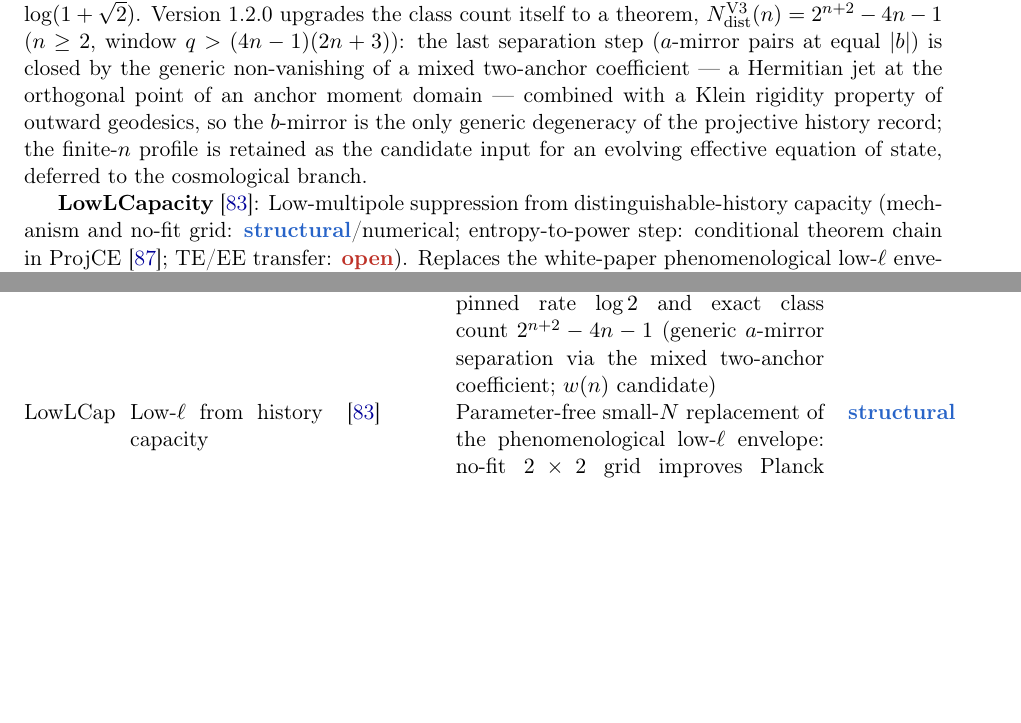
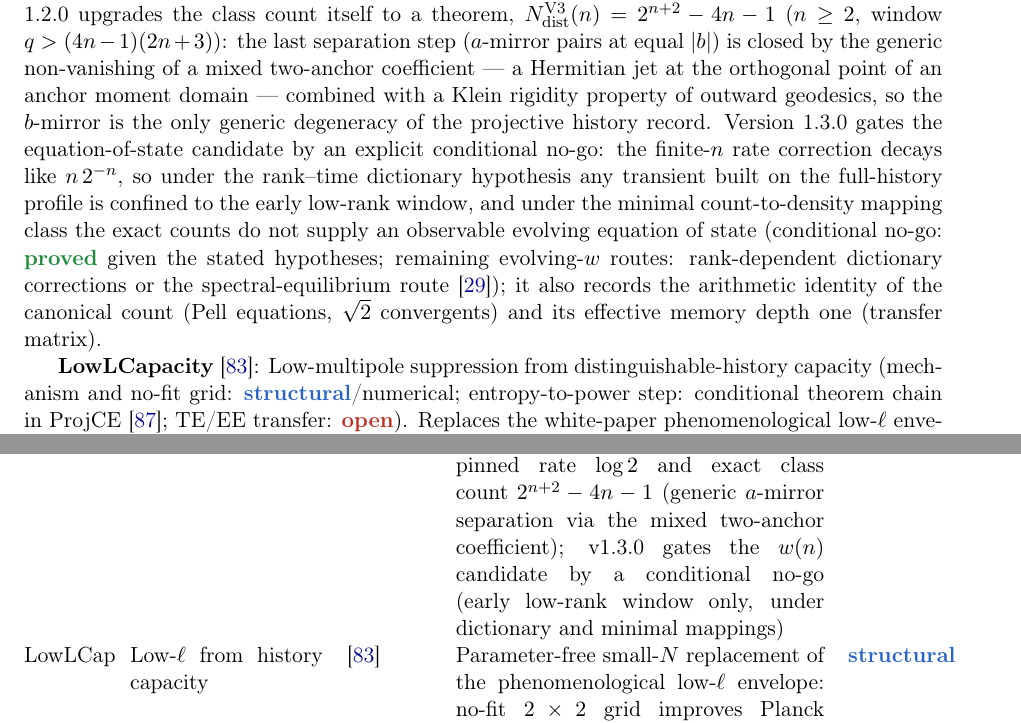
Before and after one commit to Cosmochrony/program, a LaTeX paper (tex/program.tex): two parts of pages 21 and 35 of 51, joined at a grey line, cut so that both start at the same text, the shorter picture padded with empty space. Compiled offline with pdfLaTeX.

Commit message:
1.84: TrajBr v1.3.0 in inventory and registry (conditional EoS no-go, arithmetic and memory-depth remarks)

```diff
--- a/tex/program.tex
+++ b/tex/program.tex
@@ -1457,8 +1457,15 @@ A Structural Roadmap and Paper Inventory}
     separation step ($a$-mirror pairs at equal $|b|$) is closed by the generic non-vanishing of a mixed
     two-anchor coefficient --- a Hermitian jet at the orthogonal point of an anchor moment domain --- combined
     with a Klein rigidity property of outward geodesics, so the $b$-mirror is the only generic degeneracy of
-    the projective history record; the finite-$n$ profile is retained as the candidate input for an evolving
-    effective equation of state, deferred to the cosmological branch.
+    the projective history record.
+    Version 1.3.0 gates the equation-of-state candidate by an explicit conditional no-go: the finite-$n$ rate
+    correction decays like $n\,2^{-n}$, so under the rank--time dictionary hypothesis any transient built on
+    the full-history profile is confined to the early low-rank window, and under the minimal count-to-density
+    mapping class the exact counts do not supply an observable evolving equation of state (conditional no-go:
+    \sproved\ given the stated hypotheses; remaining evolving-$w$ routes: rank-dependent dictionary
+    corrections or the spectral-equilibrium route~\cite{Beau2026Thermodynamics}); it also records the
+    arithmetic identity of the canonical count (Pell equations, $\sqrt2$ convergents) and its effective memory
+    depth one (transfer matrix).
 
     \textbf{LowLCapacity}~\cite{Beau2026dhc}: Low-multipole suppression from distinguishable-history capacity
     (mechanism and no-fit grid: \sstruct/numerical; entropy-to-power step: conditional theorem chain in
@@ -2408,7 +2415,8 @@ A Structural Roadmap and Paper Inventory}
       distinguishable histories; canonical O12-compatible channel is $b$-only with exact Pell count,
       $h_b = \log(1+\sqrt2)$ (generic probe, exact $q=211$ witness); full-history channel proved strictly
       compressive by geodesic death, pinned rate $\log 2$ and exact class count $2^{n+2}-4n-1$
-      (generic $a$-mirror separation via the mixed two-anchor coefficient; $w(n)$ candidate) &
+      (generic $a$-mirror separation via the mixed two-anchor coefficient); v1.3.0 gates the $w(n)$
+      candidate by a conditional no-go (early low-rank window only, under dictionary and minimal mappings) &
       \sproved \\[3pt]
       LowLCap & Low-$\ell$ from history capacity & \cite{Beau2026dhc} &
       Parameter-free small-$N$ replacement of the phenomenological low-$\ell$ envelope: no-fit
```
Also changed, not shown: 1 other file.
